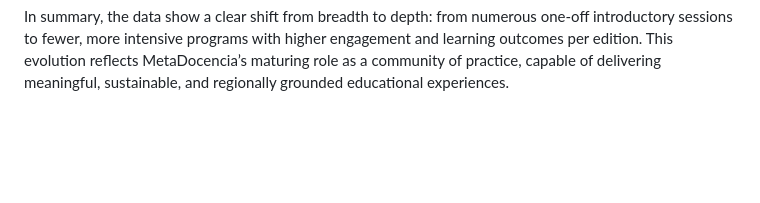
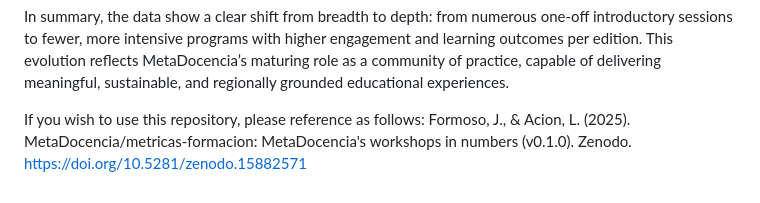
Before and after one commit to MetaDocencia/metricas-formacion, a Markdown page: README.md, the part around the change. Drawn GitHub-style; blank space fills up the shorter version.

Commit message:
Update README.md
Add citation

```diff
--- a/README.md
+++ b/README.md
@@ -90,3 +90,6 @@ with higher engagement and learning outcomes per edition. This evolution
 reflects MetaDocencia’s maturing role as a community of practice,
 capable of delivering meaningful, sustainable, and regionally grounded
 educational experiences.
+
+If you wish to use this repository, please reference as follows:
+Formoso, J., & Acion, L. (2025). MetaDocencia/metricas-formacion: MetaDocencia's workshops in numbers (v0.1.0). Zenodo. https://doi.org/10.5281/zenodo.15882571
```
